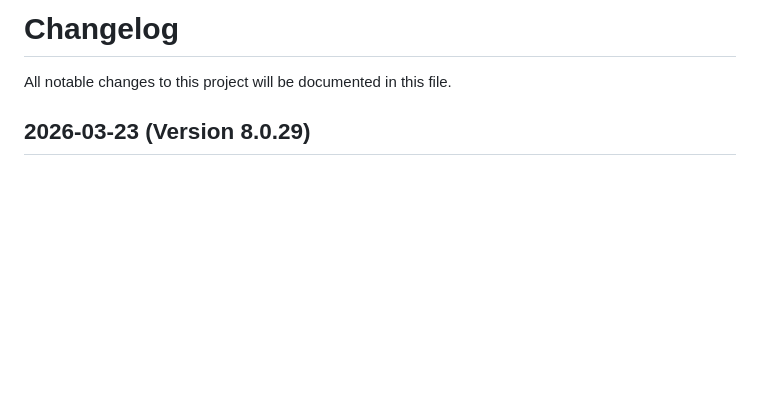
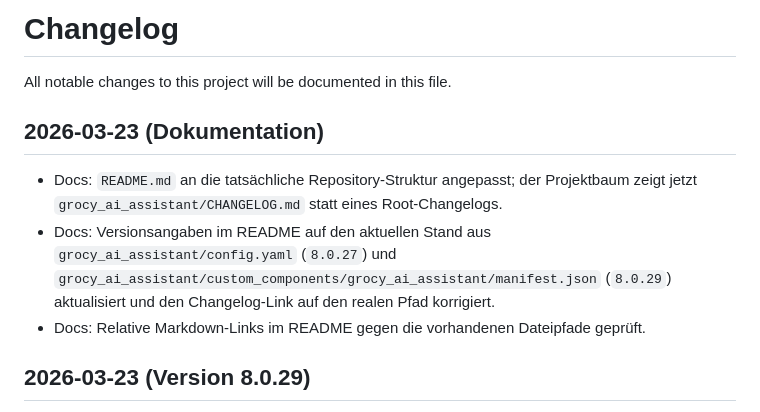
Before and after one commit to w00v91/grocy-ai-assistant, a Markdown page: grocy_ai_assistant/CHANGELOG.md, the part around the change. GitHub-like rendering; blank space fills up the shorter version.

```diff
--- a/grocy_ai_assistant/CHANGELOG.md
+++ b/grocy_ai_assistant/CHANGELOG.md
@@ -1,6 +1,12 @@
 # Changelog
 
 All notable changes to this project will be documented in this file.
+
+## 2026-03-23 (Dokumentation)
+
+- Docs: `README.md` an die tatsächliche Repository-Struktur angepasst; der Projektbaum zeigt jetzt `grocy_ai_assistant/CHANGELOG.md` statt eines Root-Changelogs.
+- Docs: Versionsangaben im README auf den aktuellen Stand aus `grocy_ai_assistant/config.yaml` (`8.0.27`) und `grocy_ai_assistant/custom_components/grocy_ai_assistant/manifest.json` (`8.0.29`) aktualisiert und den Changelog-Link auf den realen Pfad korrigiert.
+- Docs: Relative Markdown-Links im README gegen die vorhandenen Dateipfade geprüft.
 
 ## 2026-03-23 (Version 8.0.29)
 
```
Also changed, not shown: README.md (+6 -4 lines).
